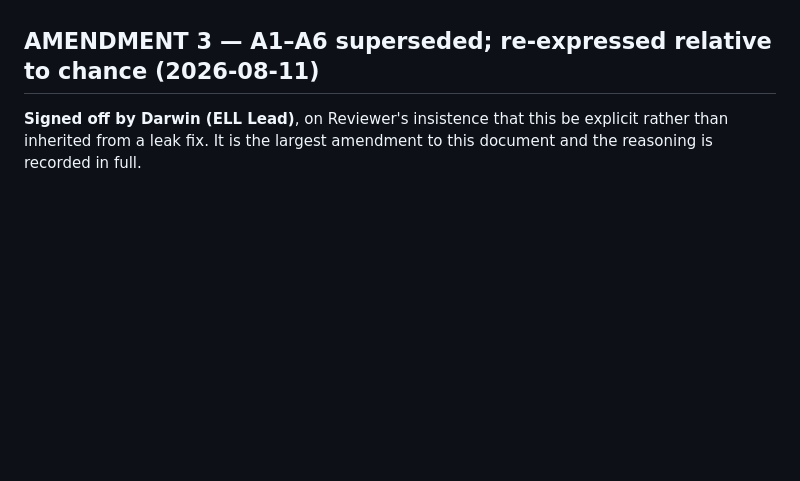
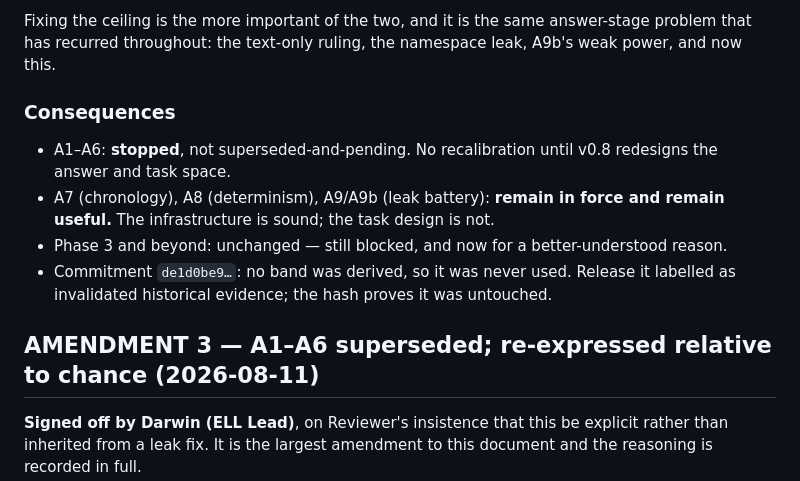
Before and after one commit to DannyRuchtie/experience-learning-layer, a Markdown page: research/INSTRUMENT_ACCEPTANCE_PRECOMMIT.md, the part around one of its changes. Drawn GitHub-style; blank space fills up the shorter version.

```diff
--- a/research/INSTRUMENT_ACCEPTANCE_PRECOMMIT.md
+++ b/research/INSTRUMENT_ACCEPTANCE_PRECOMMIT.md
@@ -16,3 +80,15 @@ this file after repair begins requires an explicit recorded amendment saying wha
+Fixing the ceiling is the more important of the two, and it is the same answer-stage problem that has
+recurred throughout: the text-only ruling, the namespace leak, A9b's weak power, and now this.
+
+### Consequences
+
+- A1–A6: **stopped**, not superseded-and-pending. No recalibration until v0.8 redesigns the answer
+  and task space.
+- A7 (chronology), A8 (determinism), A9/A9b (leak battery): **remain in force and remain useful.**
+  The infrastructure is sound; the task design is not.
+- Phase 3 and beyond: unchanged — still blocked, and now for a better-understood reason.
+- Commitment `de1d0be9…`: no band was derived, so it was never used. Release it labelled as
+  invalidated historical evidence; the hash proves it was untouched.
 
 ## AMENDMENT 3 — A1–A6 superseded; re-expressed relative to chance (2026-08-11)
 
```
Also changed, not shown: other parts of research/INSTRUMENT_ACCEPTANCE_PRECOMMIT.md (+64 -0 lines), research/GENERATOR_REVISION_LOG.md (+11 -0 lines).
